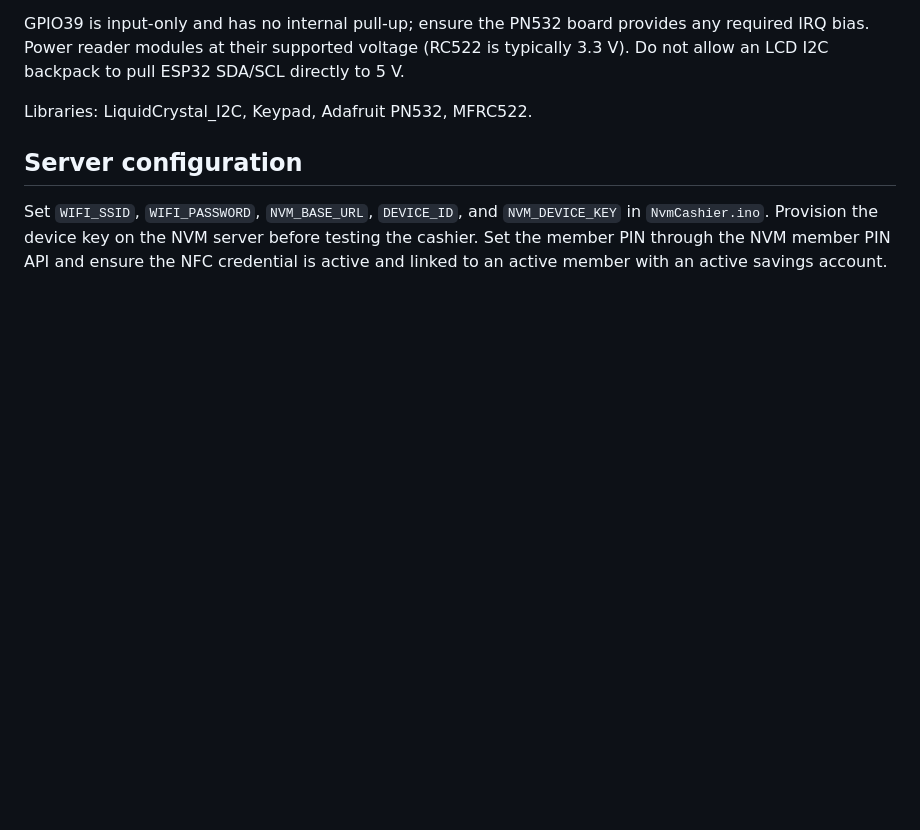
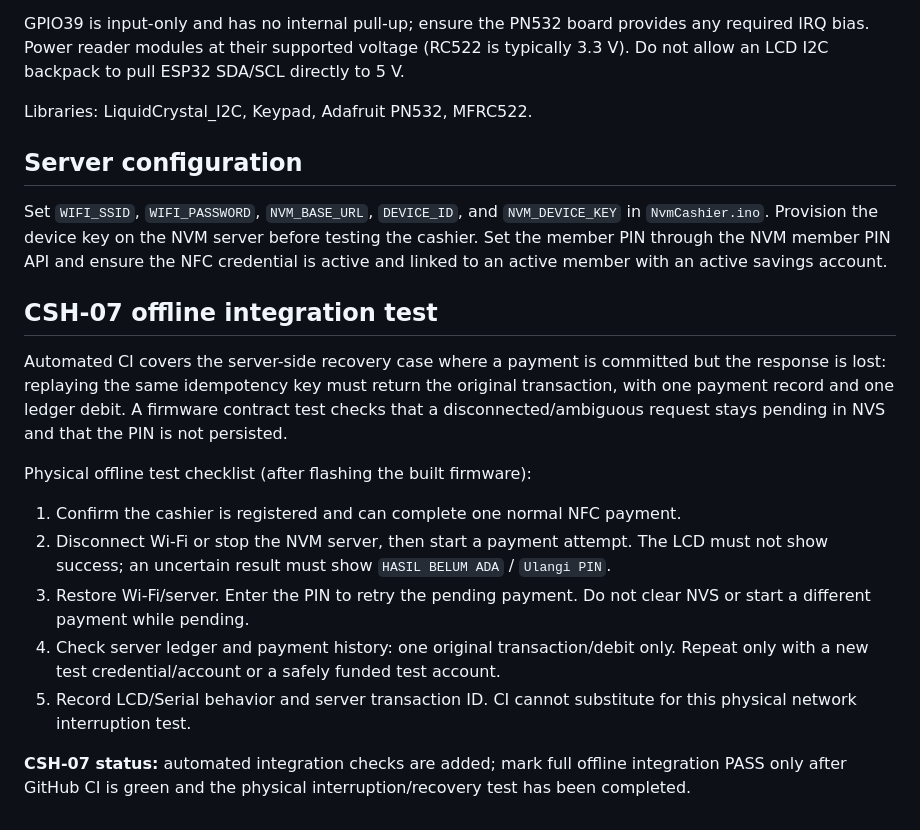
Before and after one commit to Wiladulh/NVM, a Markdown page: esp32/cashier/README.md, the part around the change. GitHub-like rendering; blank space fills up the shorter version.

Commit message:
document CSH-07 offline recovery test

```diff
--- a/esp32/cashier/README.md
+++ b/esp32/cashier/README.md
@@ -56,3 +56,18 @@ Libraries: LiquidCrystal_I2C, Keypad, Adafruit PN532, MFRC522.
 ## Server configuration
 
 Set `WIFI_SSID`, `WIFI_PASSWORD`, `NVM_BASE_URL`, `DEVICE_ID`, and `NVM_DEVICE_KEY` in `NvmCashier.ino`. Provision the device key on the NVM server before testing the cashier. Set the member PIN through the NVM member PIN API and ensure the NFC credential is active and linked to an active member with an active savings account.
+
+
+## CSH-07 offline integration test
+
+Automated CI covers the server-side recovery case where a payment is committed but the response is lost: replaying the same idempotency key must return the original transaction, with one payment record and one ledger debit. A firmware contract test checks that a disconnected/ambiguous request stays pending in NVS and that the PIN is not persisted.
+
+Physical offline test checklist (after flashing the built firmware):
+
+1. Confirm the cashier is registered and can complete one normal NFC payment.
+2. Disconnect Wi-Fi or stop the NVM server, then start a payment attempt. The LCD must not show success; an uncertain result must show `HASIL BELUM ADA` / `Ulangi PIN`.
+3. Restore Wi-Fi/server. Enter the PIN to retry the pending payment. Do not clear NVS or start a different payment while pending.
+4. Check server ledger and payment history: one original transaction/debit only. Repeat only with a new test credential/account or a safely funded test account.
+5. Record LCD/Serial behavior and server transaction ID. CI cannot substitute for this physical network interruption test.
+
+**CSH-07 status:** automated integration checks are added; mark full offline integration PASS only after GitHub CI is green and the physical interruption/recovery test has been completed.
```
